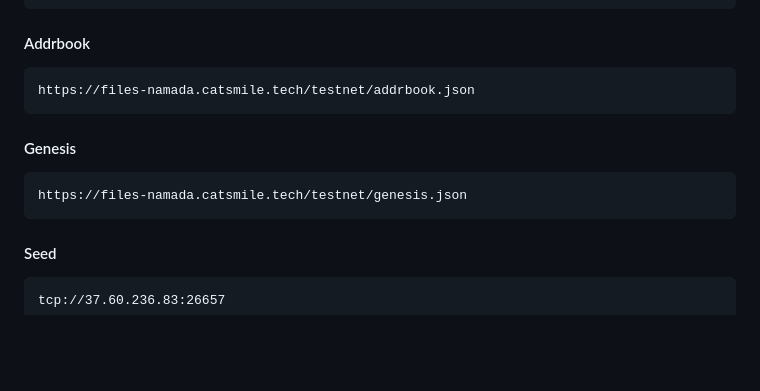
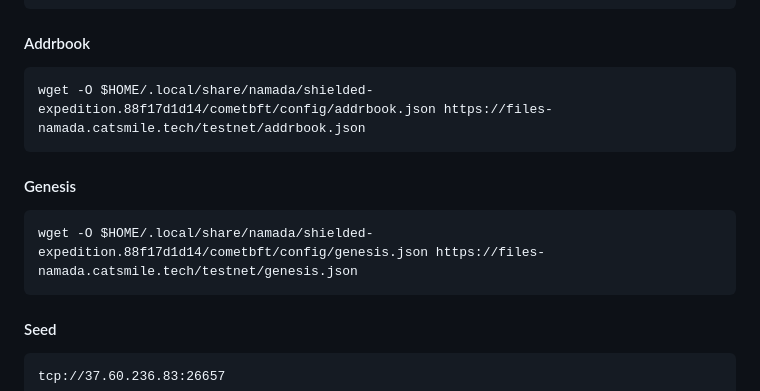
Before and after one commit to catsmile100/Validator-Testnet, a Markdown page: Namada Shielded Epedition/README.md, the part around the change. GitHub-like rendering; blank space fills up the shorter version.

```diff
--- a/Namada Shielded Epedition/README.md
+++ b/Namada Shielded Epedition/README.md
@@ -32,11 +32,11 @@ https://namada-indexer.catsmile.tech/block/last
 ~~~
 #### Addrbook
 ~~~
-https://files-namada.catsmile.tech/testnet/addrbook.json
+wget -O $HOME/.local/share/namada/shielded-expedition.88f17d1d14/cometbft/config/addrbook.json https://files-namada.catsmile.tech/testnet/addrbook.json
 ~~~
 ####  Genesis
 ~~~
-https://files-namada.catsmile.tech/testnet/genesis.json
+wget -O $HOME/.local/share/namada/shielded-expedition.88f17d1d14/cometbft/config/genesis.json https://files-namada.catsmile.tech/testnet/genesis.json
 ~~~
 ####  Seed
 ~~~
```
